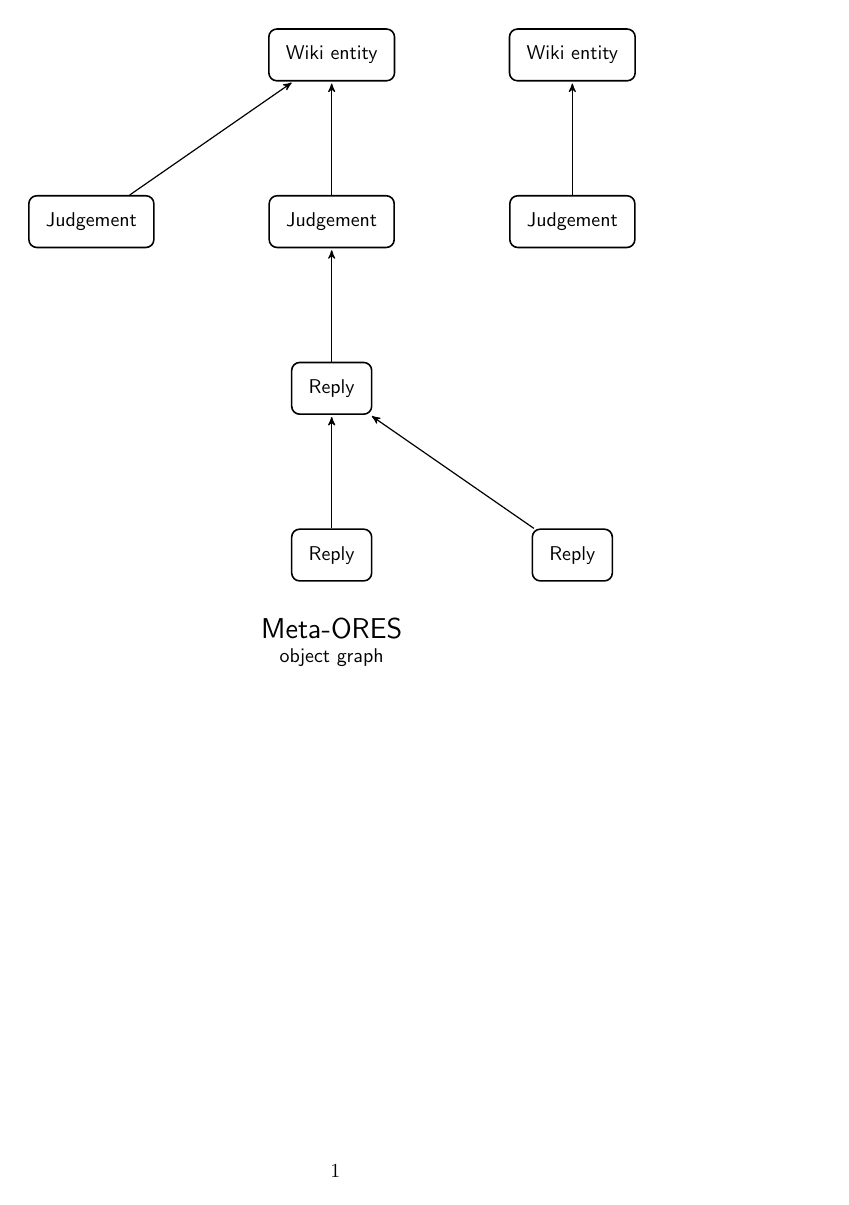
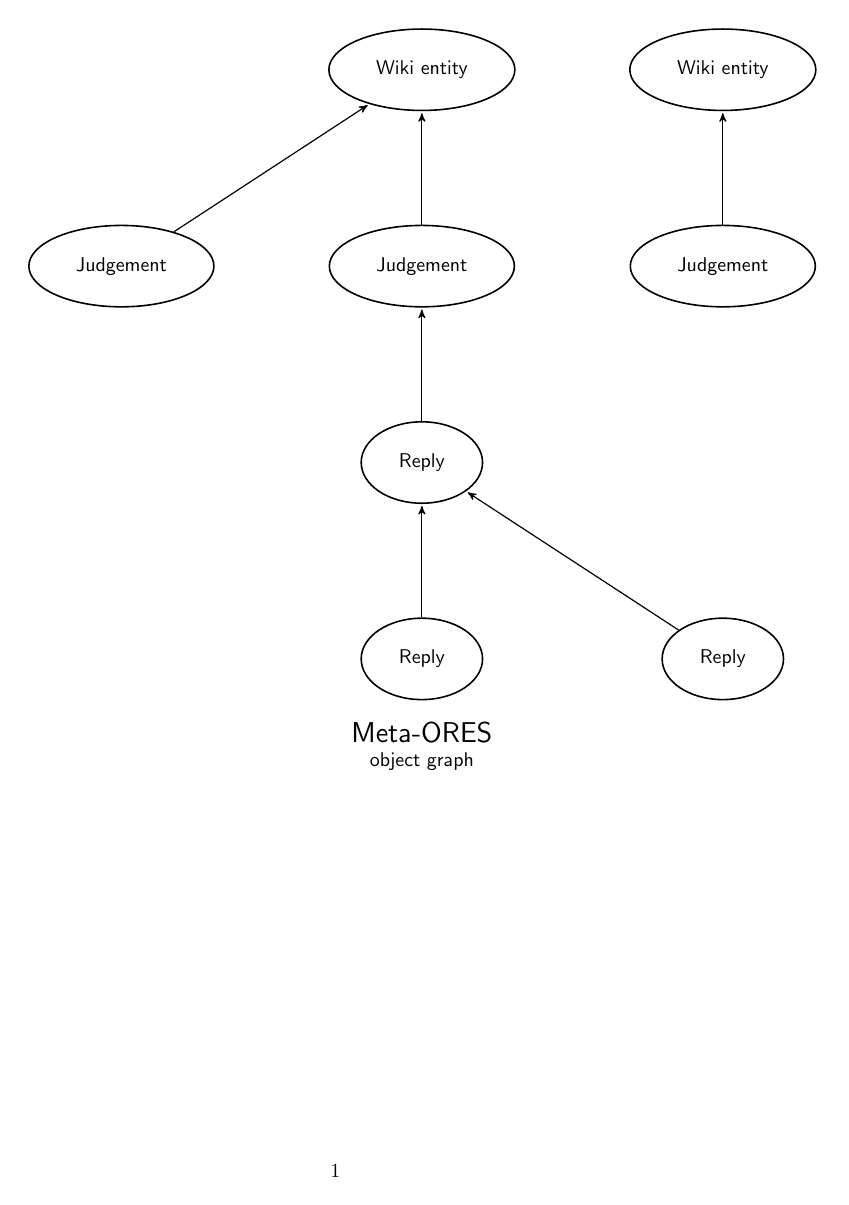
Before and after one commit to adamwight/ores-diagrams, a LaTeX document (meta_ores.tex): the whole page. Compiled offline with pdfLaTeX.

Commit message:
Nodes are oval

```diff
--- a/meta_ores.tex
+++ b/meta_ores.tex
@@ -1,17 +1,14 @@
-% Entities and their ownership.
+% Meta-ORES entities and their relationships.
 \documentclass{article}
 \usepackage{tikz}
 \usetikzlibrary{arrows,shapes}
 
-% Custom, should be provided in the same directory as "datastore.sty".
-\usepackage{datastore}
-
 \begin{document}
 \begin{tikzpicture}[
   font=\sffamily,
-  every matrix/.style={ampersand replacement=\&,column sep=2cm,row sep=2cm},
-  entity/.style={draw,thick,rounded corners,inner sep=.3 cm},
-  owned/.style={->,>=stealth',shorten >=1pt,semithick,font=\sffamily\footnotesize},
+  every matrix/.style={ampersand replacement=\&, column sep=2cm, row sep=2cm},
+  entity/.style={draw, ellipse, thick, inner sep=1em},
+  owned/.style={->, >=stealth', shorten >=1pt, semithick, font=\sffamily\footnotesize},
   every node/.style={align=center}]
 
   % TODO: dashed boxes for regions: wiki entity, judgement, discussion
```
